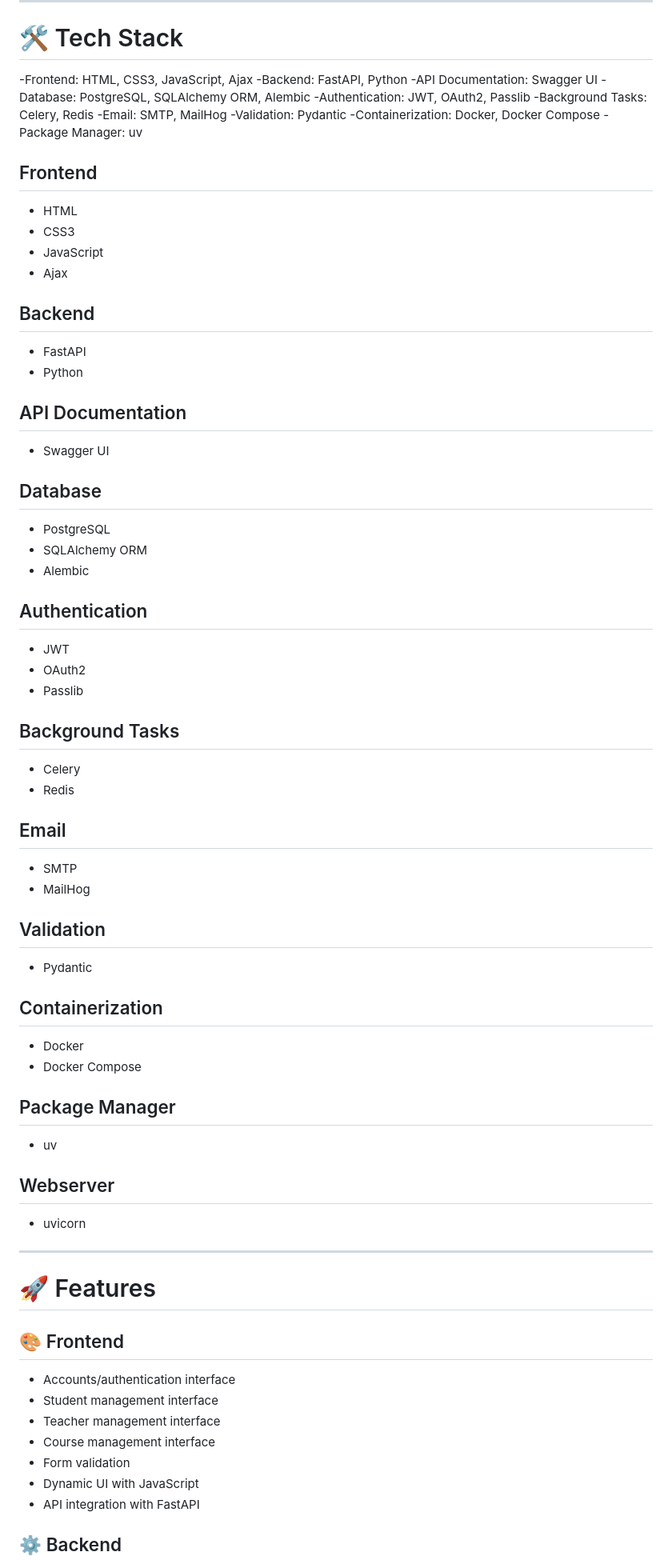
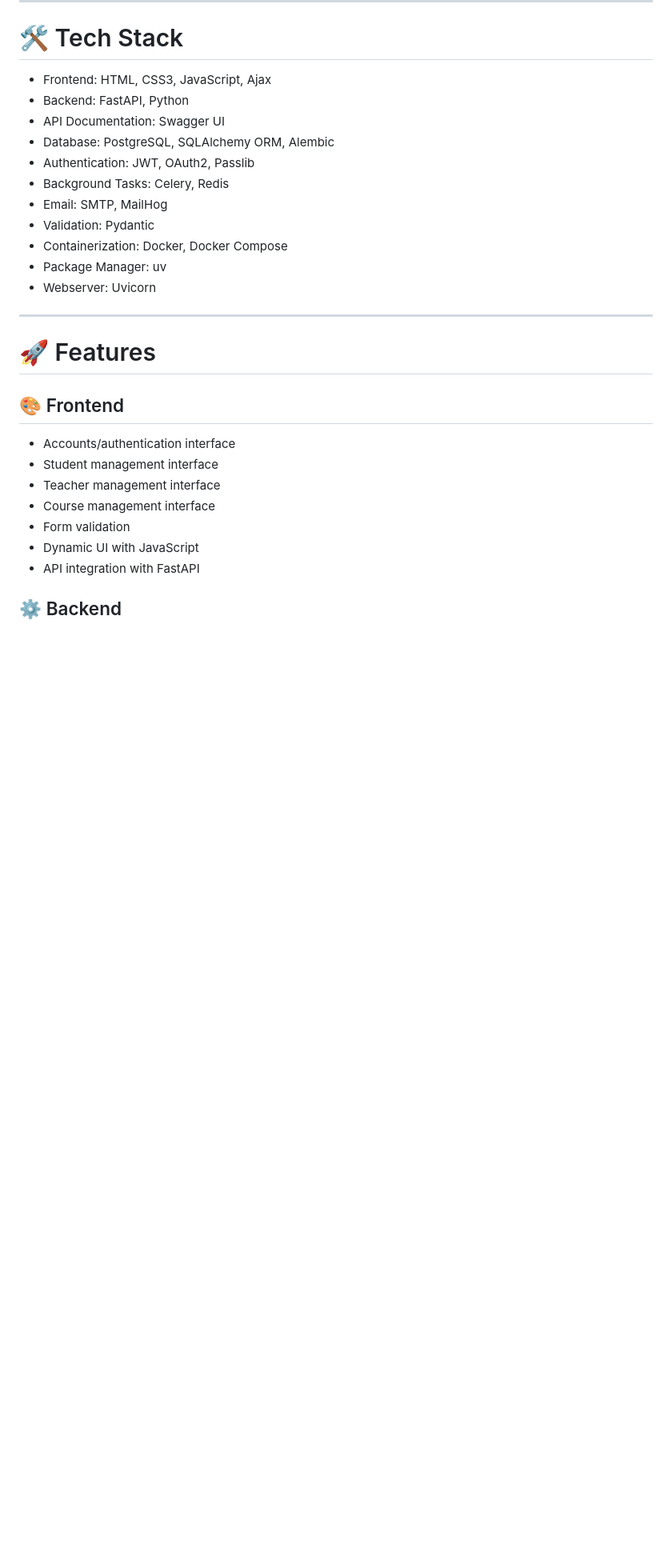
Before and after one commit to fatimaarzoo/College-Management-System-CMS, a Markdown page: README.md, the part around the change. Shown at 80% size. Drawn GitHub-style; blank space fills up the shorter version.

```diff
--- a/README.md
+++ b/README.md
@@ -8,60 +8,18 @@ This project with demonstrates modern backend development practices including RE
 
 # 🛠 Tech Stack
 
--Frontend: HTML, CSS3, JavaScript, Ajax
--Backend: FastAPI, Python
--API Documentation: Swagger UI
--Database: PostgreSQL, SQLAlchemy ORM, Alembic
--Authentication: JWT, OAuth2, Passlib
--Background Tasks: Celery, Redis
--Email: SMTP, MailHog
--Validation: Pydantic
--Containerization: Docker, Docker Compose
--Package Manager: uv
+- Frontend: HTML, CSS3, JavaScript, Ajax
+- Backend: FastAPI, Python
+- API Documentation: Swagger UI
+- Database: PostgreSQL, SQLAlchemy ORM, Alembic
+- Authentication: JWT, OAuth2, Passlib
+- Background Tasks: Celery, Redis
+- Email: SMTP, MailHog
+- Validation: Pydantic
+- Containerization: Docker, Docker Compose
+- Package Manager: uv
+- Webserver: Uvicorn
 
-## Frontend
-- HTML
-- CSS3
-- JavaScript
-- Ajax
-
-## Backend
-- FastAPI
-- Python
-
-## API Documentation
-- Swagger UI
-
-## Database
-- PostgreSQL
-- SQLAlchemy ORM
-- Alembic
-
-## Authentication
-- JWT
-- OAuth2
-- Passlib
-
-## Background Tasks
-- Celery
-- Redis
-
-## Email
-- SMTP
-- MailHog
-
-## Validation
-- Pydantic
-
-## Containerization
-- Docker
-- Docker Compose
-
-## Package Manager
-- uv
-
-## Webserver
--  uvicorn
 ---
 
 # 🚀 Features
```
